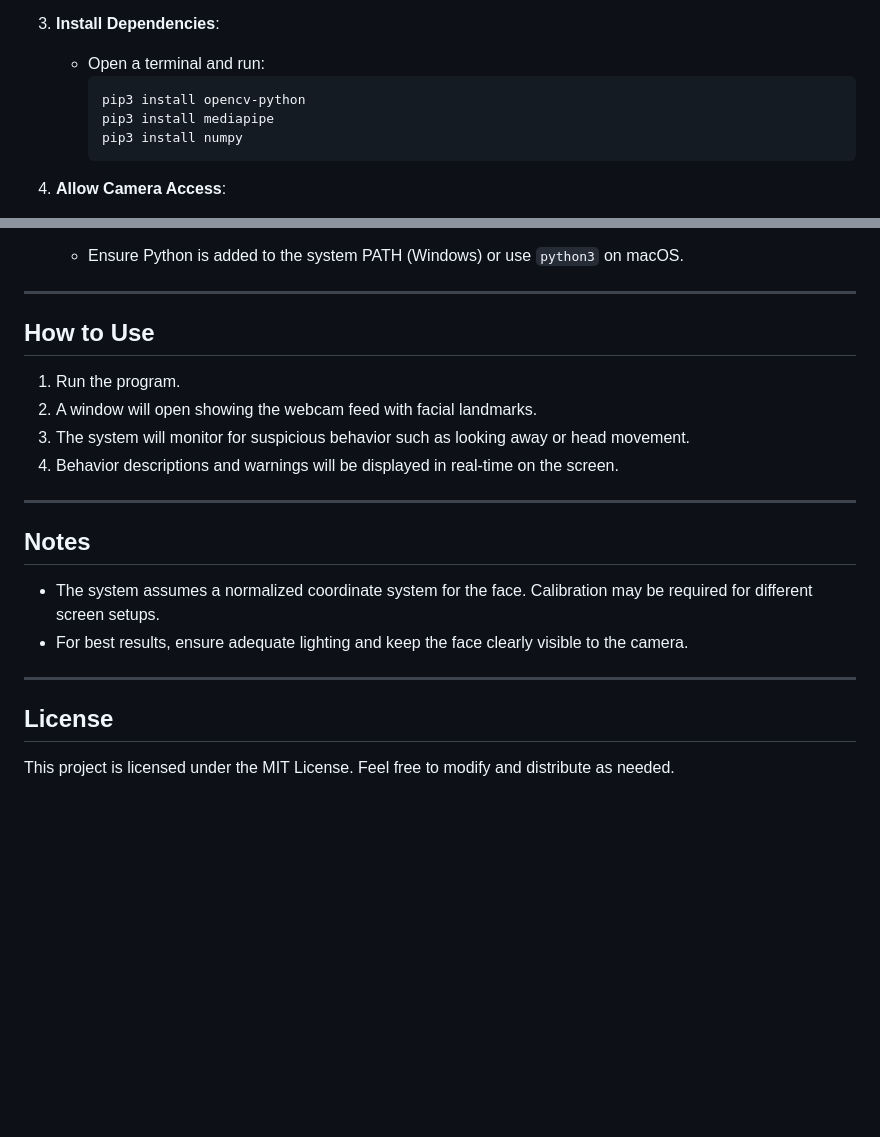
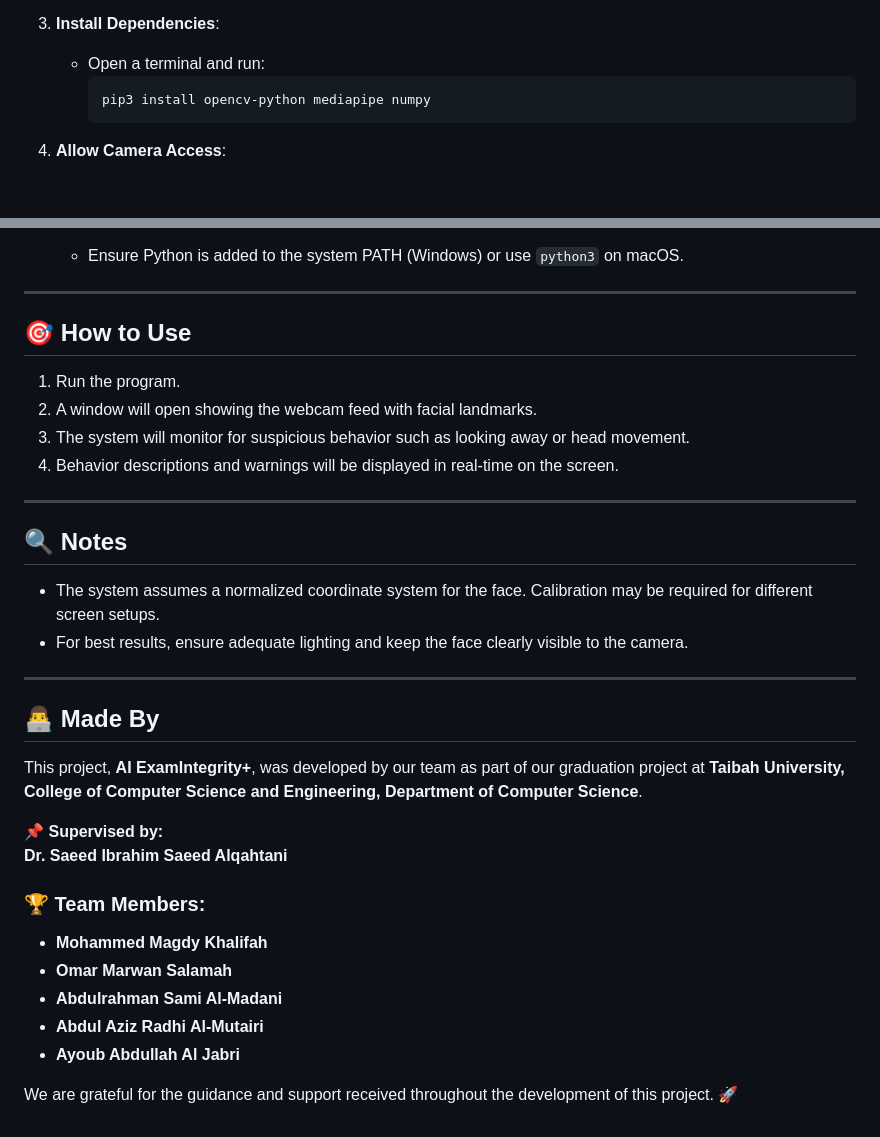
Before and after one commit to MohammedMagdyKhalifah/AI-ExamIntegrity, a Markdown page: README.md, 2 parts joined by grey strips. GitHub-like rendering; blank space fills up the shorter version.

Commit message:
add the team members

````diff
--- a/README.md
+++ b/README.md
@@ -64,9 +61,7 @@ This project implements a real-time system to monitor and detect suspicious beha
 3. **Install Dependencies**:
    - Open a terminal and run:
      ```bash
-     pip3 install opencv-python
-     pip3 install mediapipe
-     pip3 install numpy
+     pip3 install opencv-python mediapipe numpy
      ```
 
 4. **Allow Camera Access**:
@@ -100,7 +95,7 @@ This project implements a real-time system to monitor and detect suspicious beha
 
 ---
 
-## How to Use
+## 🎯 How to Use
 1. Run the program.
 2. A window will open showing the webcam feed with facial landmarks.
 3. The system will monitor for suspicious behavior such as looking away or head movement.
@@ -108,11 +103,23 @@ This project implements a real-time system to monitor and detect suspicious beha
 
 ---
 
-## Notes
+## 🔍 Notes
 - The system assumes a normalized coordinate system for the face. Calibration may be required for different screen setups.
 - For best results, ensure adequate lighting and keep the face clearly visible to the camera.
 
 ---
 
-## License
-This project is licensed under the MIT License. Feel free to modify and distribute as needed.
+## 👨‍💻 Made By
+This project, **AI ExamIntegrity+**, was developed by our team as part of our graduation project at **Taibah University, College of Computer Science and Engineering, Department of Computer Science**.
+
+📌 **Supervised by:**
+**Dr. Saeed Ibrahim Saeed Alqahtani**
+
+### 🏆 Team Members:
+- **Mohammed Magdy Khalifah**
+- **Omar Marwan Salamah**
+- **Abdulrahman Sami Al-Madani**
+- **Abdul Aziz Radhi Al-Mutairi**
+- **Ayoub Abdullah Al Jabri**
+
+We are grateful for the guidance and support received throughout the development of this project. 🚀
````
Also changed, not shown: other parts of README.md (+15 -18 lines).
